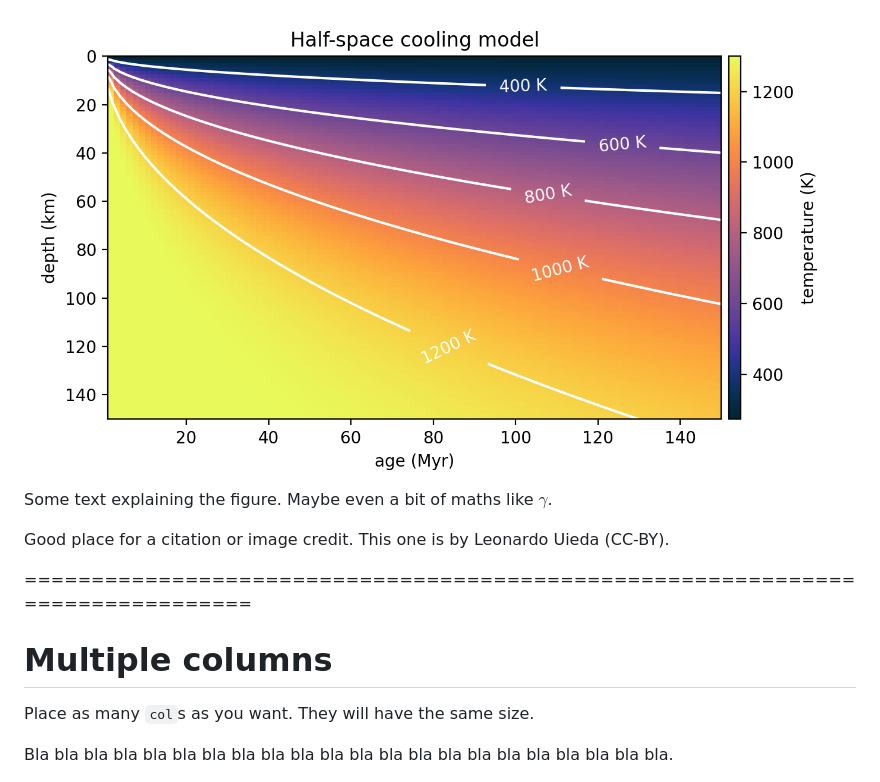
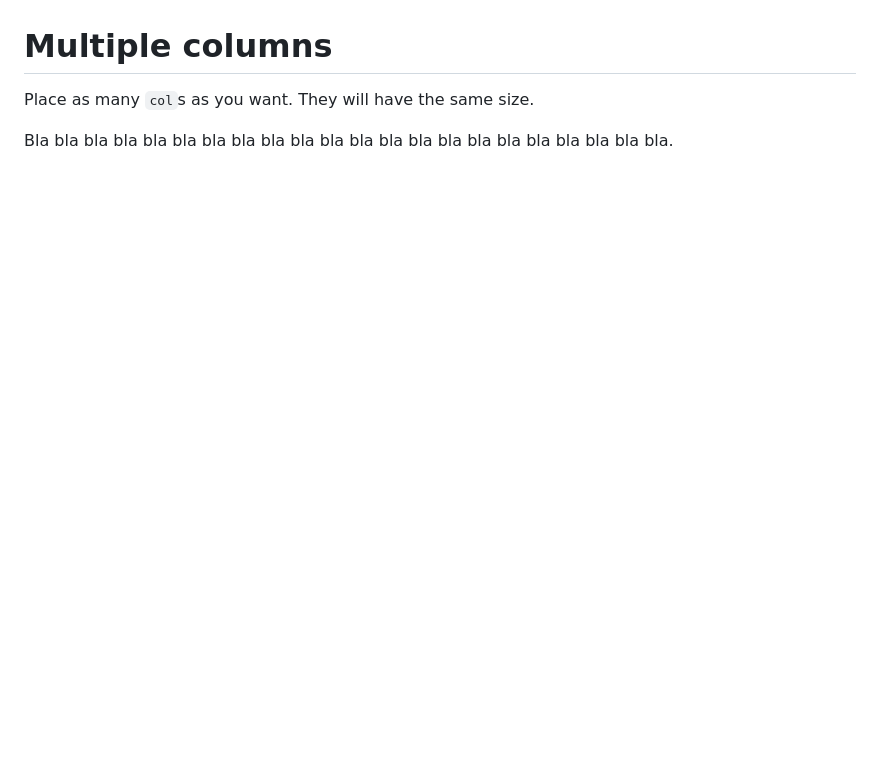
Before and after one commit to YagoMCastro/vivenciando-pos-graduacao, a Markdown page: slides.md, the part around one of its changes. Drawn GitHub-style; blank space fills up the shorter version.

```diff
--- a/slides.md
+++ b/slides.md
@@ -210,19 +256,3 @@ instead of bullet points
-<img src="assets/halfspace-temperature.png">
-
-Some text explaining the figure.
-Maybe even a bit of maths like $\gamma$.
-
-</div>
-</div>
-
-<div class="footnote">
-
-Good place for a citation or image credit.
-This one is by Leonardo Uieda (CC-BY).
-
-</div>
-
-===============================================================================
 
 <div class="r-stretch centered">
 <div>
```
Also changed, not shown: other parts of slides.md (+87 -41 lines).
